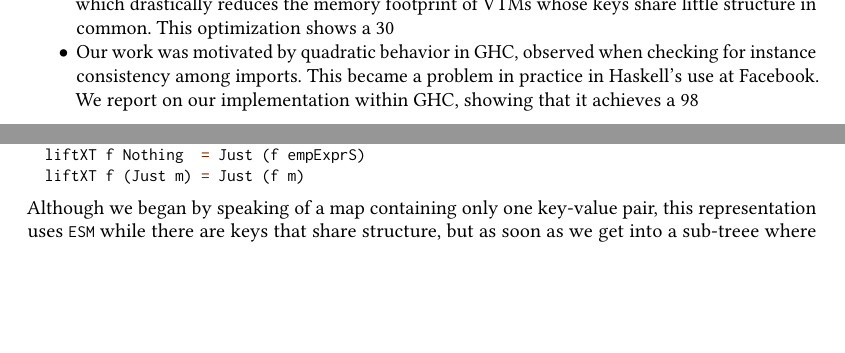
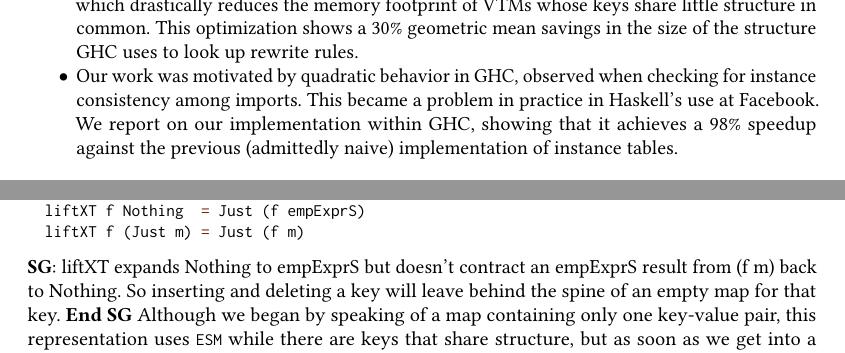
Before and after one commit to simonpj/triemap-paper, a LaTeX paper (paper/triemap.tex): two parts of pages 2 and 8 of 17, joined at a grey line, cut so that both start at the same text, the shorter picture padded with empty space. Compiled offline with pdfLaTeX.

Commit message:
Fix $ typesetting in listings, add a TODO

```diff
--- a/paper/triemap.tex
+++ b/paper/triemap.tex
@@ -164,6 +164,8 @@
     morekeywords=[2]{String, Map, Ord, Maybe, Int, Bool},
     morekeywords=[2]{Name, Expression, ESummary, PosTree, Structure, HashCode, VarMap},
     keywordstyle=[3]\color{dkcyan},
+    mathescape=false, % so that we can write infix $
+    escapechar=\%,    % ... but still have a way to write math between % %
     literate=%
         {=}{{{\color{operator-color}=}}}1
         {|}{{{\color{operator-color}|}}}1
@@ -289,8 +294,8 @@ Our contributions are as follows:
 \begin{itemize}
 \item We describe the language-agnostic Variable Trie-Map (VTM) data structure, with the semantics as described above (and made more precise in \cref{sec:vtm}). The keys in a VTM support local bound variables via on-the-fly conversion to de Bruijn levels, necessary to support polymorphic types or $\lambda$-expressions. Looking up in a VTM is linear in the size of the key, regardless of the size of the VTM itself. The operations on a VTM are proved to uphold the sensible properties described in \cref{sec:vtm-properties}.
 \item Some languages require not only the matching behavior above, but also a \emph{unification} operation, where we find not only keys that match, but keys that would match if variables in the looked-up tree were further instantiated. \Cref{sec:unification} describes how we extend VTMs to support unification as well as matching.
-\item While VTMs are time-efficient, they can be space-inefficient. \Cref{sec:path-compression} describes an easy optimization which drastically reduces the memory footprint of VTMs whose keys share little structure in common. This optimization shows a 30% geometric mean savings in the size of the structure GHC uses to look up rewrite rules.
-\item Our work was motivated by quadratic behavior in GHC, observed when checking for instance consistency among imports. This became a problem in practice in Haskell's use at Facebook. We report on our implementation within GHC, showing that it achieves a 98% speedup against the previous (admittedly naive) implementation of instance tables.
+\item While VTMs are time-efficient, they can be space-inefficient. \Cref{sec:path-compression} describes an easy optimization which drastically reduces the memory footprint of VTMs whose keys share little structure in common. This optimization shows a 30\% geometric mean savings in the size of the structure GHC uses to look up rewrite rules.
+\item Our work was motivated by quadratic behavior in GHC, observed when checking for instance consistency among imports. This became a problem in practice in Haskell's use at Facebook. We report on our implementation within GHC, showing that it achieves a 98\% speedup against the previous (admittedly naive) implementation of instance tables.
 \end{itemize}
 
 \section{The problem we address}
@@ -717,6 +722,9 @@ liftXT :: (ExprSMap v -> ExprSMap v) -> XT (ExprSMap)
 liftXT f Nothing  = Just (f empExprS)
 liftXT f (Just m) = Just (f m)
 \end{code}
+\sg{liftXT expands Nothing to empExprS but doesn't contract an empExprS result
+from (f m) back to Nothing. So inserting and deleting a key will leave behind
+the spine of an empty map for that key.}
 Although we began by speaking of a map containing only one key-value pair,
 this representation uses \lstinline{ESM} while there are keys that share structure,
 but as soon as we get into a sub-treee where there is no overlap, we revert
```
Also changed, not shown: paper/refs.bib (added), paper/triemap.tex (3 more changed lines).
